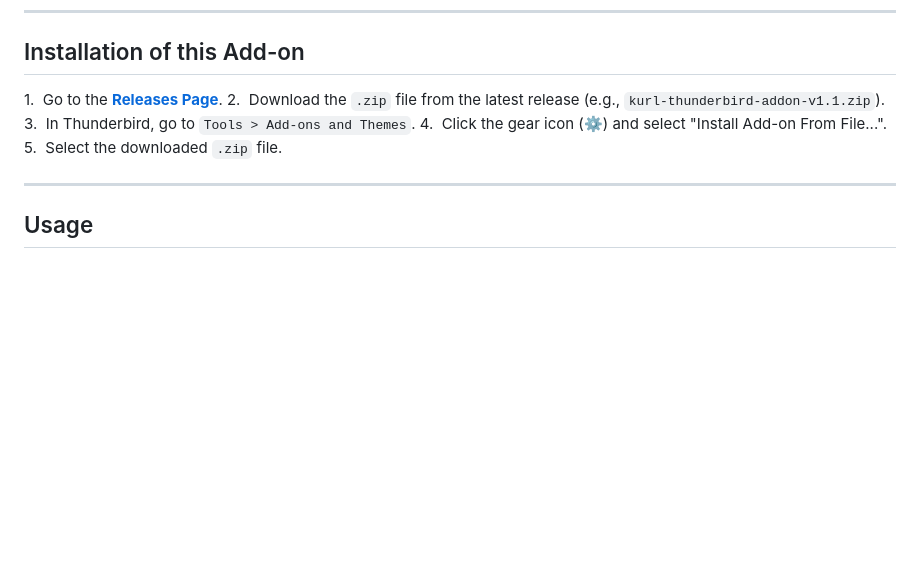
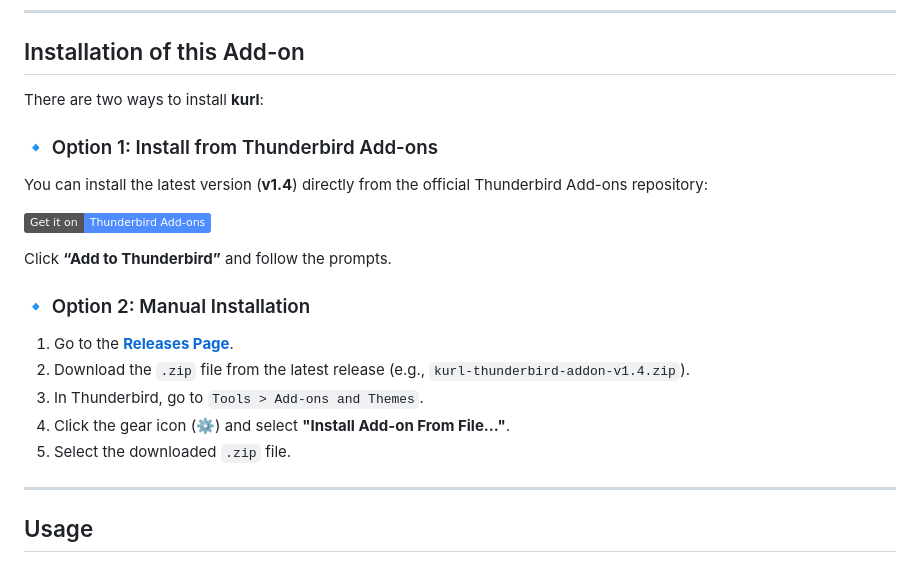
Before and after one commit to gerald-drissner/kurl-thunderbird-addon, a Markdown page: README.md, the part around the change printed below. Drawn GitHub-style; badges without logos; blank space fills up the shorter version.

```diff
--- a/README.md
+++ b/README.md
@@ -57,11 +59,23 @@ To connect this add-on to your YOURLS instance, you need your unique API signatu
 
 ## Installation of this Add-on
 
-1.  Go to the [**Releases Page**](https://github.com/gerald-drissner/kurl-thunderbird-addon/releases).
-2.  Download the `.zip` file from the latest release (e.g., `kurl-thunderbird-addon-v1.1.zip`).
-3.  In Thunderbird, go to `Tools > Add-ons and Themes`.
-4.  Click the gear icon (⚙️) and select "Install Add-on From File...".
-5.  Select the downloaded `.zip` file.
+There are two ways to install **kurl**:
+
+### 🔹 Option 1: Install from Thunderbird Add-ons
+
+You can install the latest version (**v1.4**) directly from the official Thunderbird Add-ons repository:
+
+[![Get it on Thunderbird Add-ons](https://img.shields.io/badge/Get%20it%20on-Thunderbird%20Add--ons-4e8cff?logo=mozilla&logoColor=white)](https://addons.thunderbird.net/de/thunderbird/addon/kurl-yourls-shortener/)
+
+Click **“Add to Thunderbird”** and follow the prompts.
+
+### 🔹 Option 2: Manual Installation
+
+1.  Go to the [**Releases Page**](https://github.com/gerald-drissner/kurl-thunderbird-addon/releases).
+2.  Download the `.zip` file from the latest release (e.g., `kurl-thunderbird-addon-v1.4.zip`).
+3.  In Thunderbird, go to `Tools > Add-ons and Themes`.
+4.  Click the gear icon (⚙️) and select **"Install Add-on From File..."**.
+5.  Select the downloaded `.zip` file.
 
 ***
 
```
Also changed, not shown: other parts of README.md (+2 -0 lines).
